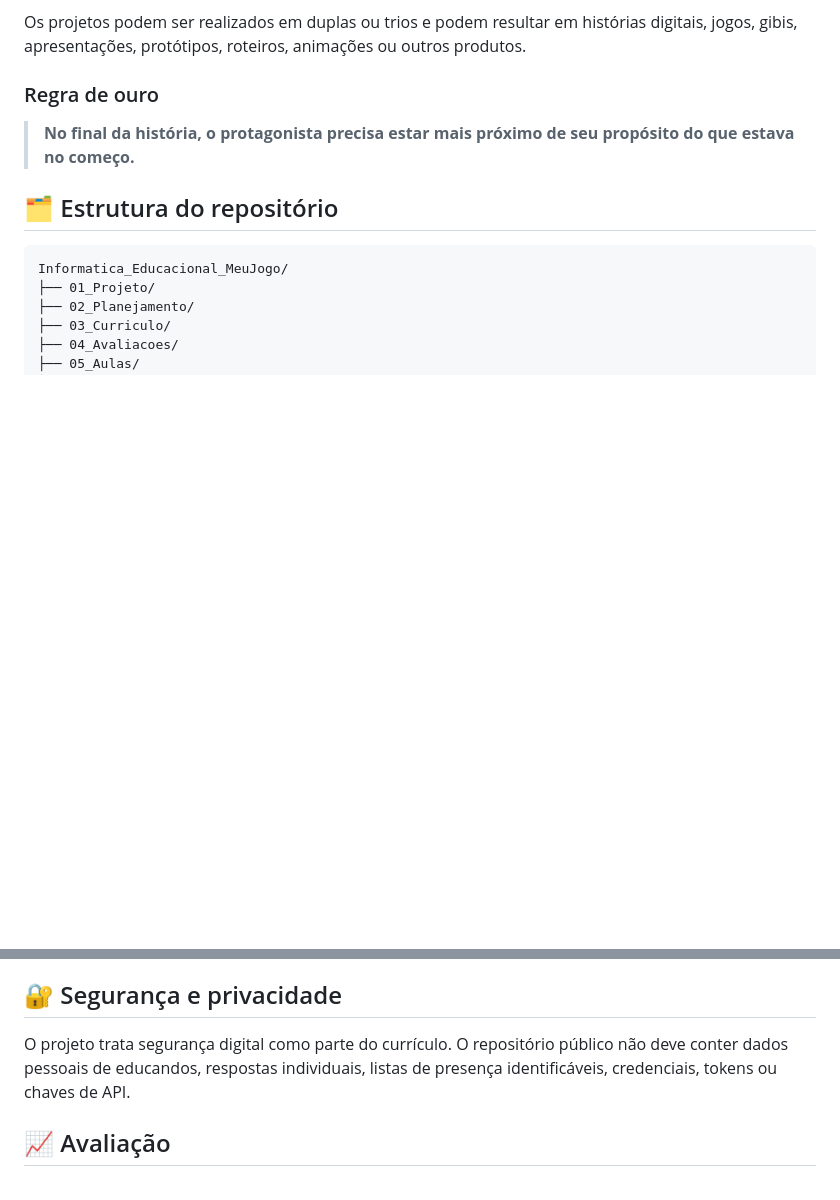
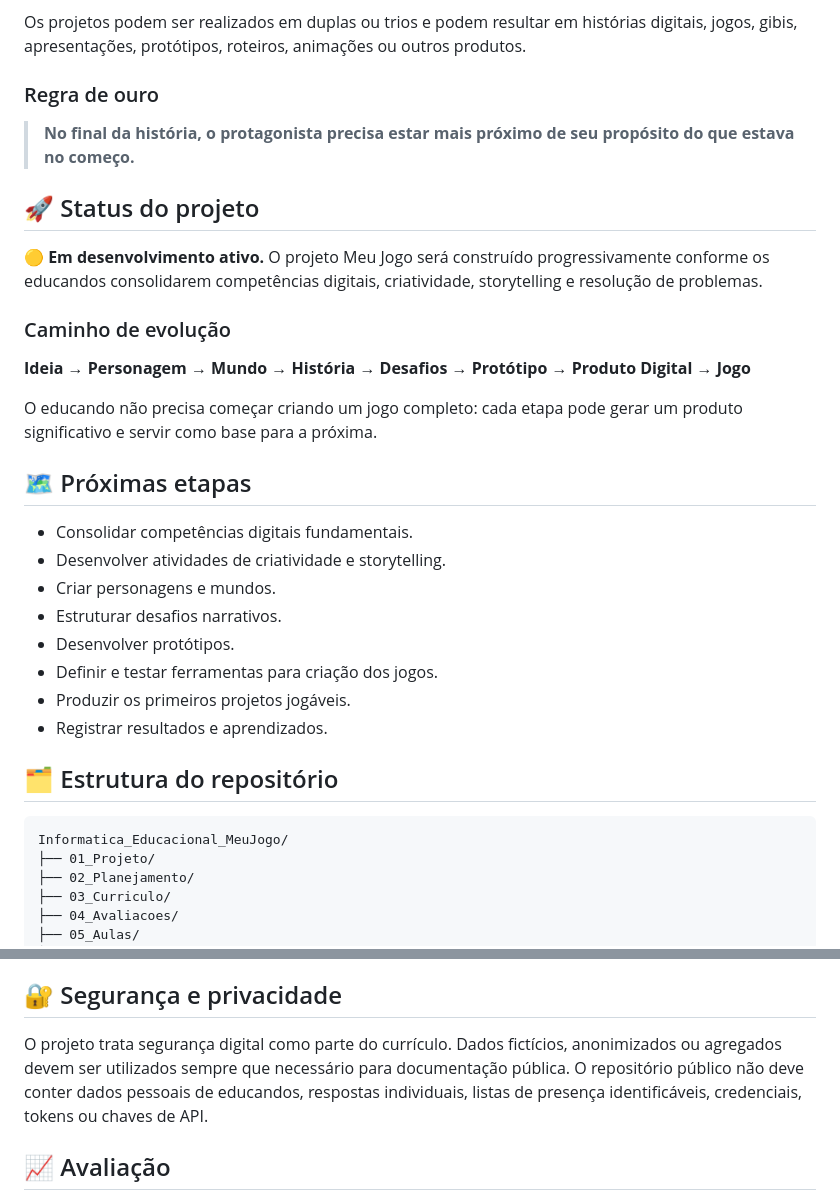
Before and after one commit to sayjinblackbelt/Informatica_Educacional_MeuJogo, a Markdown page: README.md, 2 parts joined by grey strips. GitHub-like rendering; blank space fills up the shorter version.

Commit message:
docs: improve Meu Jogo project README (#2)

````diff
--- a/README.md
+++ b/README.md
@@ -61,6 +61,27 @@ Os projetos podem ser realizados em duplas ou trios e podem resultar em históri
 
 > **No final da história, o protagonista precisa estar mais próximo de seu propósito do que estava no começo.**
 
+## 🚀 Status do projeto
+
+🟡 **Em desenvolvimento ativo.** O projeto Meu Jogo será construído progressivamente conforme os educandos consolidarem competências digitais, criatividade, storytelling e resolução de problemas.
+
+### Caminho de evolução
+
+**Ideia → Personagem → Mundo → História → Desafios → Protótipo → Produto Digital → Jogo**
+
+O educando não precisa começar criando um jogo completo: cada etapa pode gerar um produto significativo e servir como base para a próxima.
+
+## 🗺️ Próximas etapas
+
+- Consolidar competências digitais fundamentais.
+- Desenvolver atividades de criatividade e storytelling.
+- Criar personagens e mundos.
+- Estruturar desafios narrativos.
+- Desenvolver protótipos.
+- Definir e testar ferramentas para criação dos jogos.
+- Produzir os primeiros projetos jogáveis.
+- Registrar resultados e aprendizados.
+
 ## 🗂️ Estrutura do repositório
 
 ```text
@@ -94,7 +115,7 @@ Informatica_Educacional_MeuJogo/
 
 ## 🔐 Segurança e privacidade
 
-O projeto trata segurança digital como parte do currículo. O repositório público não deve conter dados pessoais de educandos, respostas individuais, listas de presença identificáveis, credenciais, tokens ou chaves de API.
+O projeto trata segurança digital como parte do currículo. Dados fictícios, anonimizados ou agregados devem ser utilizados sempre que necessário para documentação pública. O repositório público não deve conter dados pessoais de educandos, respostas individuais, listas de presença identificáveis, credenciais, tokens ou chaves de API.
 
 ## 📈 Avaliação
 
````
